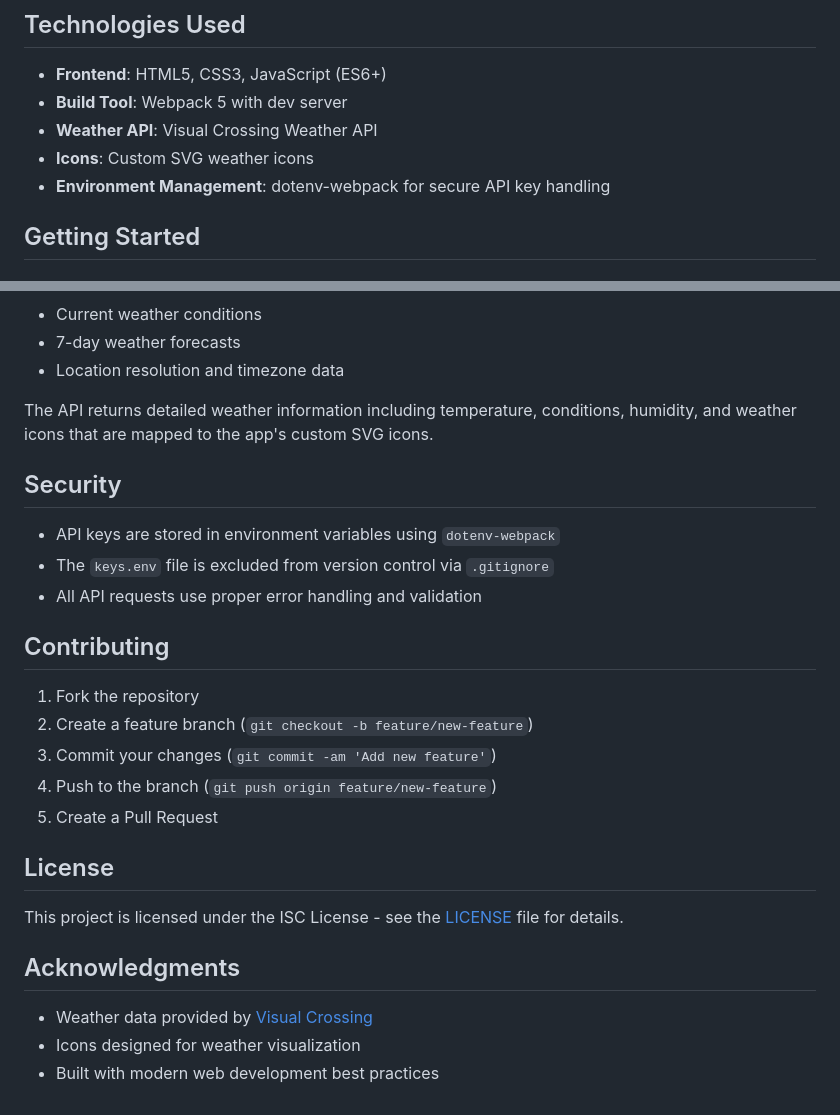
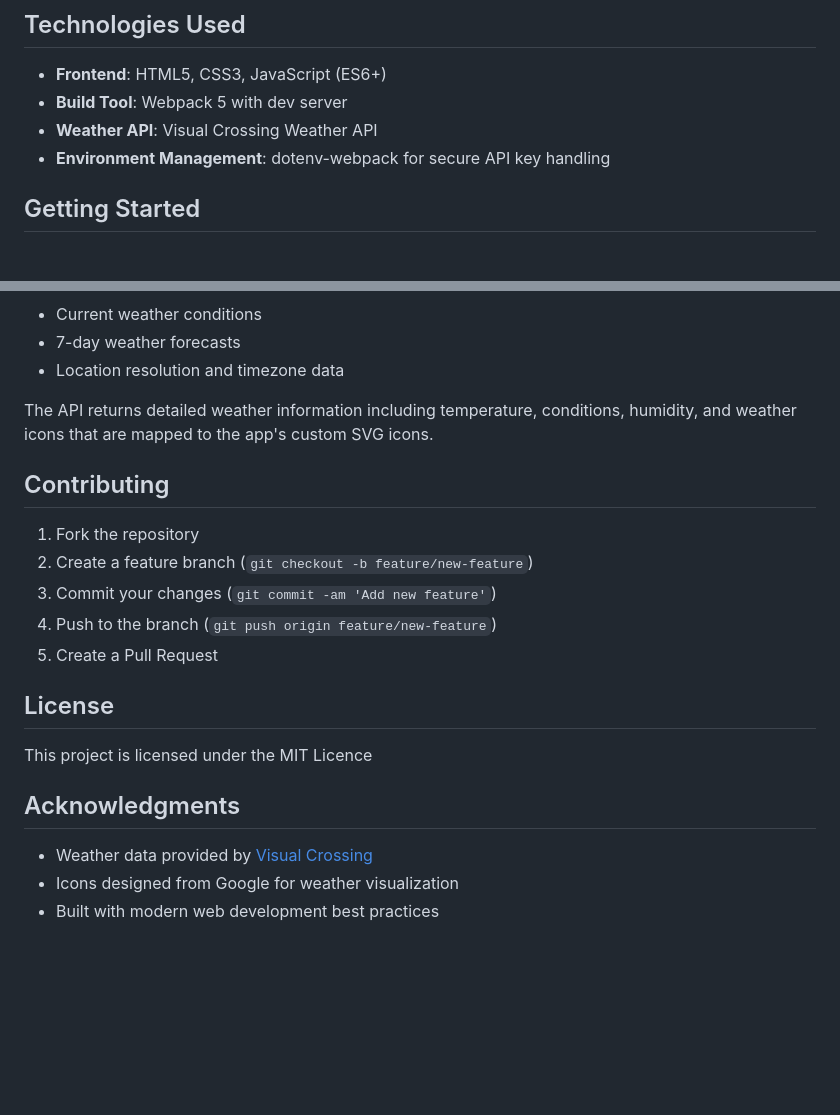
Before and after one commit to chase-the-dream/weather-app, a Markdown page: README.md, 2 parts joined by grey strips. Drawn GitHub-style; blank space fills up the shorter version.

```diff
--- a/README.md
+++ b/README.md
@@ -16,7 +16,6 @@ A modern weather application built with JavaScript, HTML, CSS, and Webpack that
 - **Frontend**: HTML5, CSS3, JavaScript (ES6+)
 - **Build Tool**: Webpack 5 with dev server
 - **Weather API**: Visual Crossing Weather API
-- **Icons**: Custom SVG weather icons
 - **Environment Management**: dotenv-webpack for secure API key handling
 
 ## Getting Started
@@ -83,12 +82,6 @@ This app uses the Visual Crossing Weather API to fetch:
 
 The API returns detailed weather information including temperature, conditions, humidity, and weather icons that are mapped to the app's custom SVG icons.
 
-## Security
-
-- API keys are stored in environment variables using `dotenv-webpack`
-- The `keys.env` file is excluded from version control via `.gitignore`
-- All API requests use proper error handling and validation
-
 ## Contributing
 
 1. Fork the repository
@@ -99,10 +92,10 @@ The API returns detailed weather information including temperature, conditions,
 
 ## License
 
-This project is licensed under the ISC License - see the [LICENSE](LICENSE) file for details.
+This project is licensed under the MIT Licence
 
 ## Acknowledgments
 
 - Weather data provided by [Visual Crossing](https://www.visualcrossing.com/)
-- Icons designed for weather visualization
+- Icons designed from Google for weather visualization
 - Built with modern web development best practices
```
